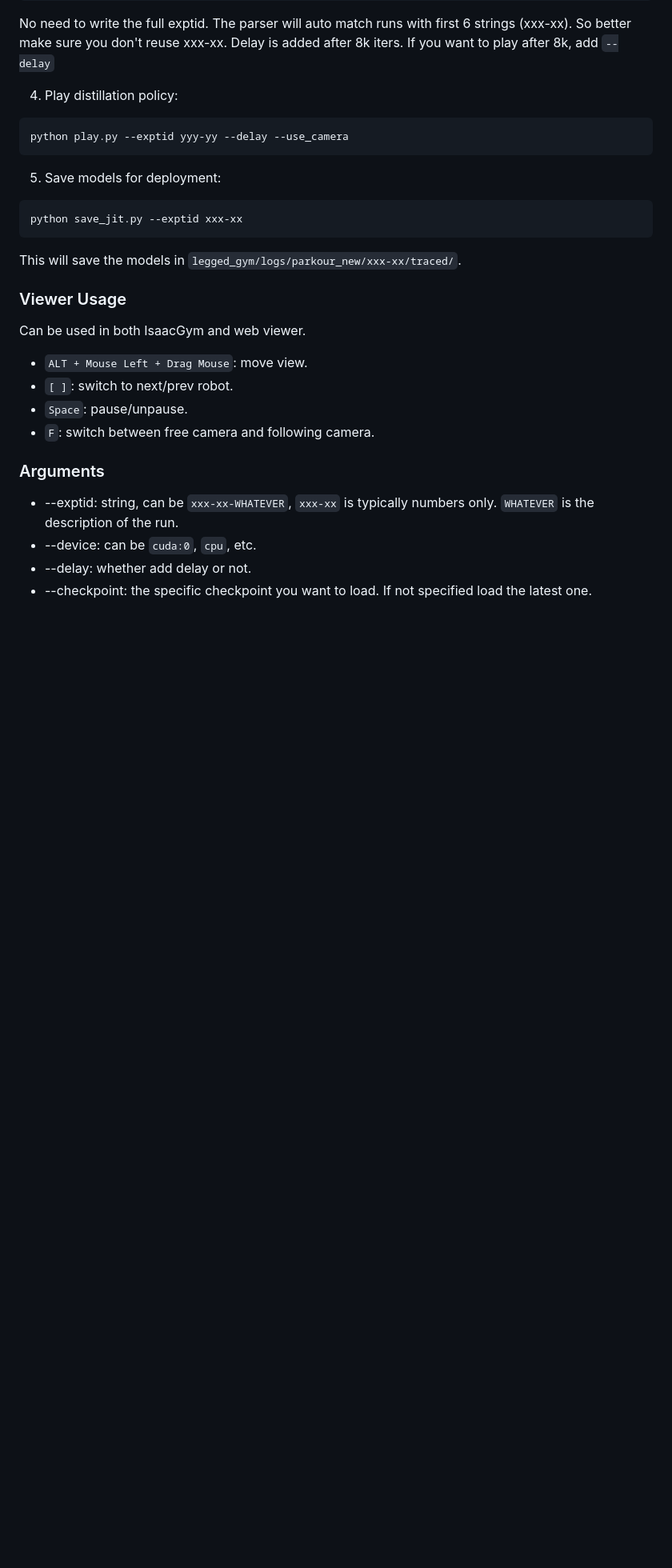
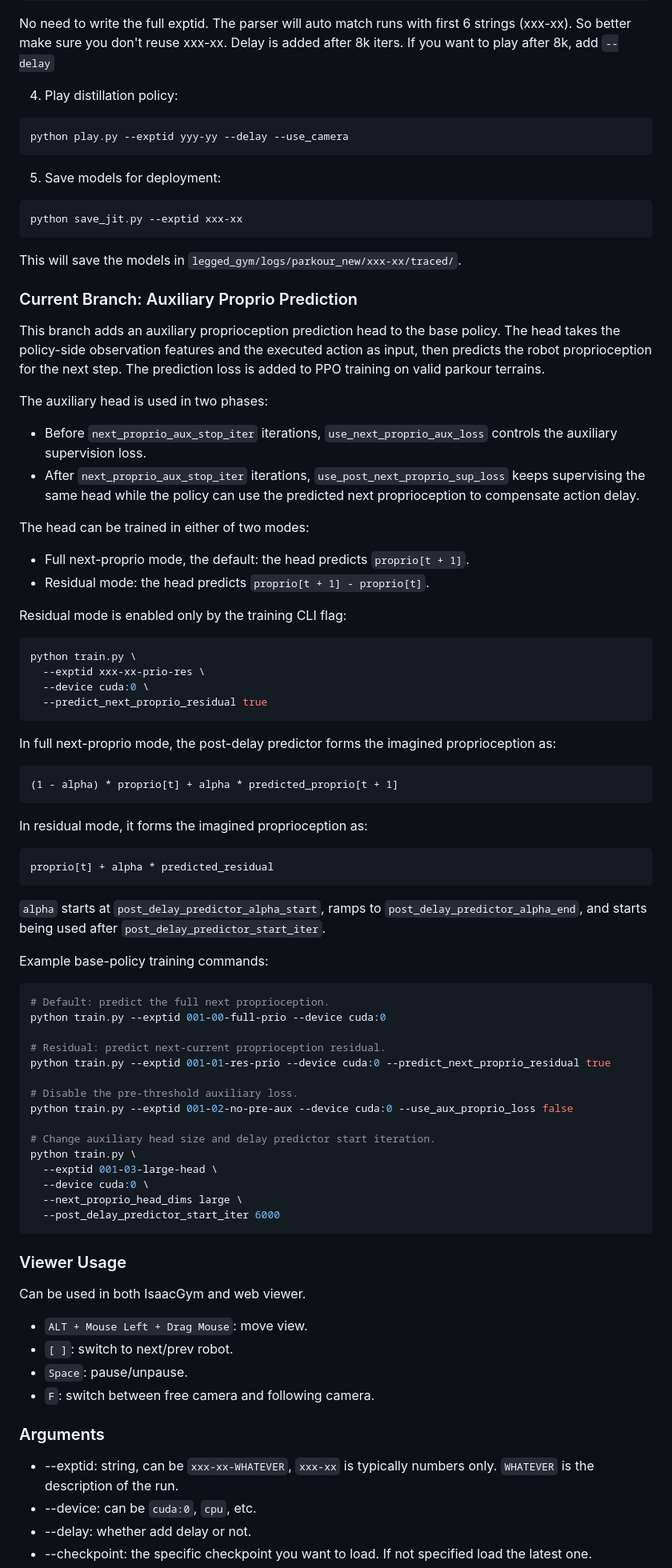
Before and after one commit to sissiwqwt/extreme-parkour, a Markdown page: README.md, the part around one of its changes. Shown at 80% size. Drawn GitHub-style; blank space fills up the shorter version.

Commit message:
Introduction to this branch added to README.md

````diff
--- a/README.md
+++ b/README.md
@@ -56,6 +56,56 @@ python save_jit.py --exptid xxx-xx
 ```
 This will save the models in `legged_gym/logs/parkour_new/xxx-xx/traced/`.
 
+### Current Branch: Auxiliary Proprio Prediction ###
+This branch adds an auxiliary proprioception prediction head to the base policy. The head takes the policy-side observation features and the executed action as input, then predicts the robot proprioception for the next step. The prediction loss is added to PPO training on valid parkour terrains.
+
+The auxiliary head is used in two phases:
+- Before `next_proprio_aux_stop_iter` iterations, `use_next_proprio_aux_loss` controls the auxiliary supervision loss.
+- After `next_proprio_aux_stop_iter` iterations, `use_post_next_proprio_sup_loss` keeps supervising the same head while the policy can use the predicted next proprioception to compensate action delay.
+
+The head can be trained in either of two modes:
+- Full next-proprio mode, the default: the head predicts `proprio[t + 1]`.
+- Residual mode: the head predicts `proprio[t + 1] - proprio[t]`.
+
+Residual mode is enabled only by the training CLI flag:
+```bash
+python train.py \
+  --exptid xxx-xx-prio-res \
+  --device cuda:0 \
+  --predict_next_proprio_residual true
+```
+
+In full next-proprio mode, the post-delay predictor forms the imagined proprioception as:
+```text
+(1 - alpha) * proprio[t] + alpha * predicted_proprio[t + 1]
+```
+
+In residual mode, it forms the imagined proprioception as:
+```text
+proprio[t] + alpha * predicted_residual
+```
+
+`alpha` starts at `post_delay_predictor_alpha_start`, ramps to `post_delay_predictor_alpha_end`, and starts being used after `post_delay_predictor_start_iter`.
+
+Example base-policy training commands:
+```bash
+# Default: predict the full next proprioception.
+python train.py --exptid 001-00-full-prio --device cuda:0
+
+# Residual: predict next-current proprioception residual.
+python train.py --exptid 001-01-res-prio --device cuda:0 --predict_next_proprio_residual true
+
+# Disable the pre-threshold auxiliary loss.
+python train.py --exptid 001-02-no-pre-aux --device cuda:0 --use_aux_proprio_loss false
+
+# Change auxiliary head size and delay predictor start iteration.
+python train.py \
+  --exptid 001-03-large-head \
+  --device cuda:0 \
+  --next_proprio_head_dims large \
+  --post_delay_predictor_start_iter 6000
+```
+
 ### Viewer Usage
 Can be used in both IsaacGym and web viewer.
 - `ALT + Mouse Left + Drag Mouse`: move view.
````
Also changed, not shown: other parts of README.md (+8 -0 lines).
